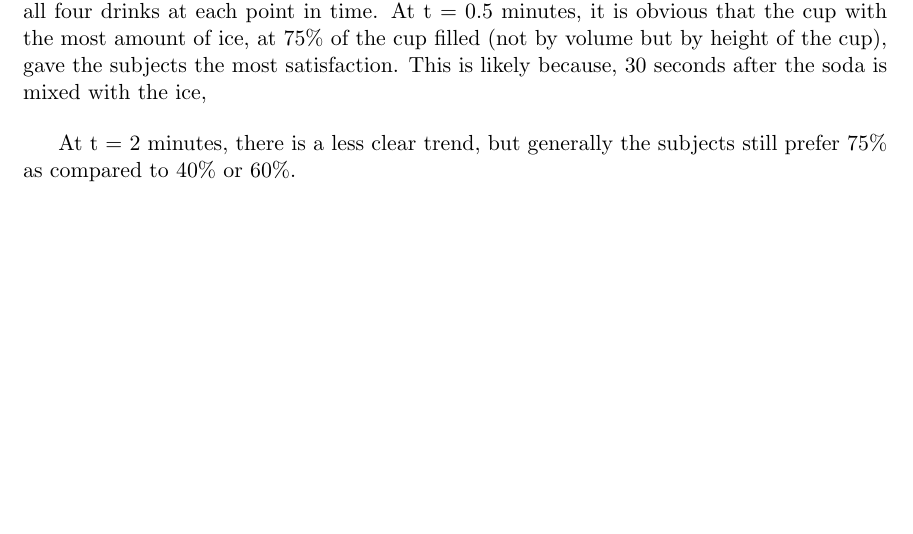
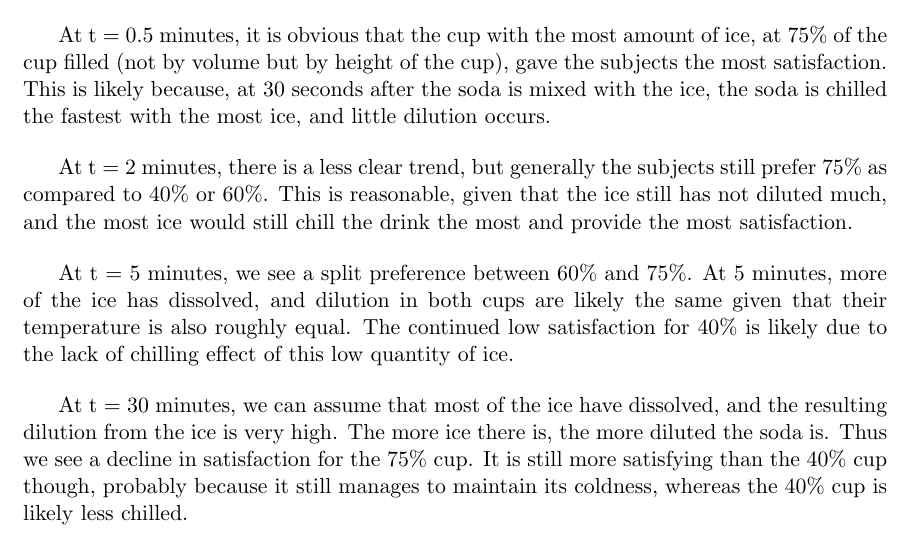
Before and after one commit to yenz88/Project, a LaTeX thesis (midtermreport/midtermreport.tex): part of page 11 of 19 before the commit and part of page 11 of 17 after it, cut so that both start at the same text, the shorter picture padded with empty space. Compiled offline with pdfLaTeX; a LaTeX package or settings file that is missing is left out.

Commit message:
initial analysis

```diff
--- a/midtermreport/midtermreport.tex
+++ b/midtermreport/midtermreport.tex
@@ -253,15 +253,24 @@ Selling soft drinks is a significant portion of McDonald's business, be it as a
 \prefacesection{Analysis}
 
 Initial Analysis
+
 \vspace{24pt}
 Table 1, 2, 3, and 4 shows the poll results for the four different drinks of Coke, Sprite, Fanta Orange, and Diet Coke respectively. The rows represent the poll results taken after 0.5 minutes, 2 minutes, 5 minutes and 30 minutes; the columns represent the percentage of the cup filled (not by volume but by height of the cup). Each subject is asked to rank their preference of the amount of ice from 1 - 3 at each point in time, 3 being the most enjoyable cup and 1 being the least enjoyable cup. These preferences are collected and summed, and shown in the tables. For each row, the higher the number, the more satisfactory the subject is at that point in time.
 
 \vspace{12pt}
-Based on our experimental results collected, we can see a relatively clear trend across all four drinks at each point in time. At t = 0.5 minutes, it is obvious that the cup with the most amount of ice, at 75\% of the cup filled (not by volume but by height of the cup), gave the subjects the most satisfaction. This is likely because, 30 seconds after the soda is mixed with the ice,
+Based on our experimental results collected, we can see a relatively clear trend across all four drinks at each point in time.
 
 \vspace{12pt}
-At t = 2 minutes, there is a less clear trend, but generally the subjects still prefer 75\% as compared to 40\% or 60\%.
+At t = 0.5 minutes, it is obvious that the cup with the most amount of ice, at 75\% of the cup filled (not by volume but by height of the cup), gave the subjects the most satisfaction. This is likely because, at 30 seconds after the soda is mixed with the ice, the soda is chilled the fastest with the most ice, and little dilution occurs.
 
+\vspace{12pt}
+At t = 2 minutes, there is a less clear trend, but generally the subjects still prefer 75\% as compared to 40\% or 60\%. This is reasonable, given that the ice still has not diluted much, and the most ice would still chill the drink the most and provide the most satisfaction.
+
+\vspace{12pt}
+At t = 5 minutes, we see a split preference between 60\% and 75\%. At 5 minutes, more of the ice has dissolved, and dilution in both cups are likely the same given that their temperature is also roughly equal. The continued low satisfaction for 40\% is likely due to the lack of chilling effect of this low quantity of ice.
+
+\vspace{12pt}
+At t = 30 minutes, we can assume that most of the ice have dissolved, and the resulting dilution from the ice is very high. The more ice there is, the more diluted the soda is. Thus we see a decline in satisfaction for the 75\% cup. It is still more satisfying than the 40\% cup though, probably because it still manages to maintain its coldness, whereas the 40\% cup is likely less chilled.
 
 \vspace{24pt}
 
```
Also changed, not shown: midtermreport/midtermreport.pdf, midtermreport/midtermreport.tex (8 more changed lines), 4 other files.
